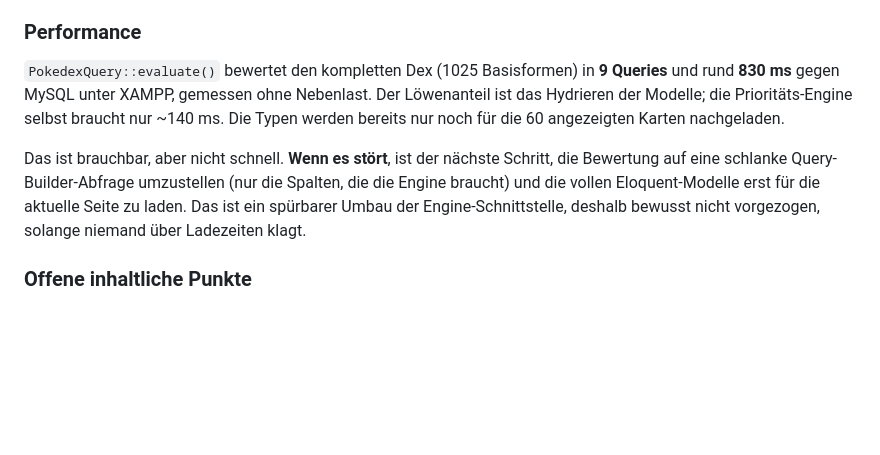
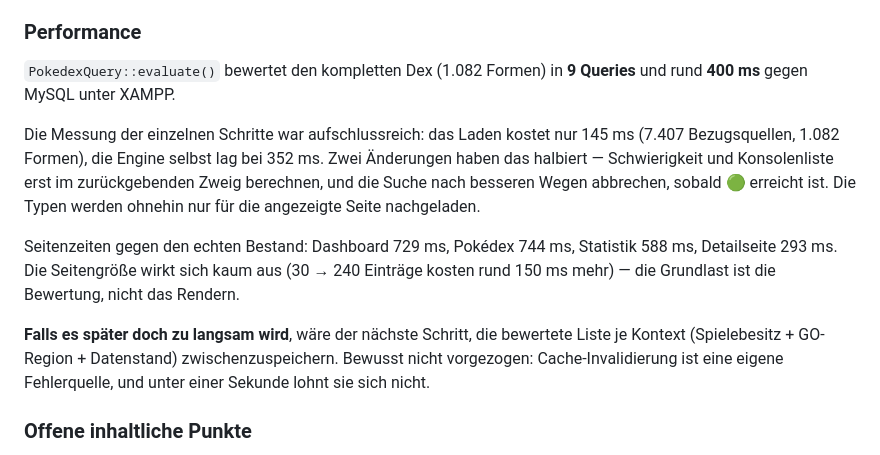
Before and after one commit to BenHohnstedter/pokemon-database, a Markdown page: .claude/PROGRESS.md, the part around the change. GitHub-like rendering; blank space fills up the shorter version.

Commit message:
docs: gemessene Performance-Zahlen im Fortschritts-Log aktualisiert
Co-Authored-By: Claude Opus 5 <noreply@anthropic.com>

```diff
--- a/.claude/PROGRESS.md
+++ b/.claude/PROGRESS.md
@@ -174,16 +174,23 @@ als 🔴 Bank-kritisch meldete:
 
 ### Performance
 
-`PokedexQuery::evaluate()` bewertet den kompletten Dex (1025 Basisformen) in **9 Queries**
-und rund **830 ms** gegen MySQL unter XAMPP, gemessen ohne Nebenlast. Der Löwenanteil ist
-das Hydrieren der Modelle; die Prioritäts-Engine selbst braucht nur ~140 ms. Die Typen
-werden bereits nur noch für die 60 angezeigten Karten nachgeladen.
+`PokedexQuery::evaluate()` bewertet den kompletten Dex (1.082 Formen) in **9 Queries** und
+rund **400 ms** gegen MySQL unter XAMPP.
 
-Das ist brauchbar, aber nicht schnell. **Wenn es stört**, ist der nächste Schritt, die
-Bewertung auf eine schlanke Query-Builder-Abfrage umzustellen (nur die Spalten, die die
-Engine braucht) und die vollen Eloquent-Modelle erst für die aktuelle Seite zu laden.
-Das ist ein spürbarer Umbau der Engine-Schnittstelle, deshalb bewusst nicht vorgezogen,
-solange niemand über Ladezeiten klagt.
+Die Messung der einzelnen Schritte war aufschlussreich: das Laden kostet nur 145 ms
+(7.407 Bezugsquellen, 1.082 Formen), die Engine selbst lag bei 352 ms. Zwei Änderungen
+haben das halbiert — Schwierigkeit und Konsolenliste erst im zurückgebenden Zweig
+berechnen, und die Suche nach besseren Wegen abbrechen, sobald 🟢 erreicht ist. Die Typen
+werden ohnehin nur für die angezeigte Seite nachgeladen.
+
+Seitenzeiten gegen den echten Bestand: Dashboard 729 ms, Pokédex 744 ms, Statistik 588 ms,
+Detailseite 293 ms. Die Seitengröße wirkt sich kaum aus (30 → 240 Einträge kosten rund
+150 ms mehr) — die Grundlast ist die Bewertung, nicht das Rendern.
+
+**Falls es später doch zu langsam wird**, wäre der nächste Schritt, die bewertete Liste je
+Kontext (Spielebesitz + GO-Region + Datenstand) zwischenzuspeichern. Bewusst nicht
+vorgezogen: Cache-Invalidierung ist eine eigene Fehlerquelle, und unter einer Sekunde
+lohnt sie sich nicht.
 
 ### Offene inhaltliche Punkte
 
```
